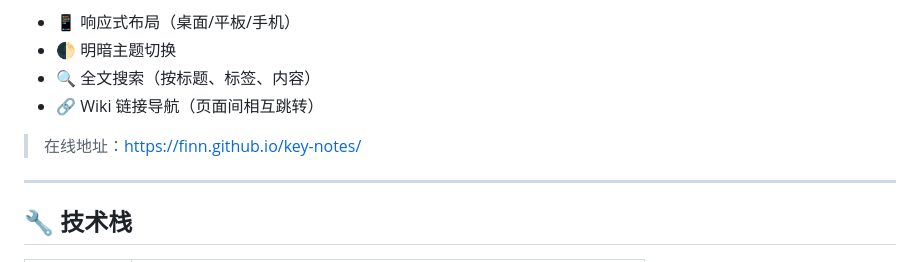
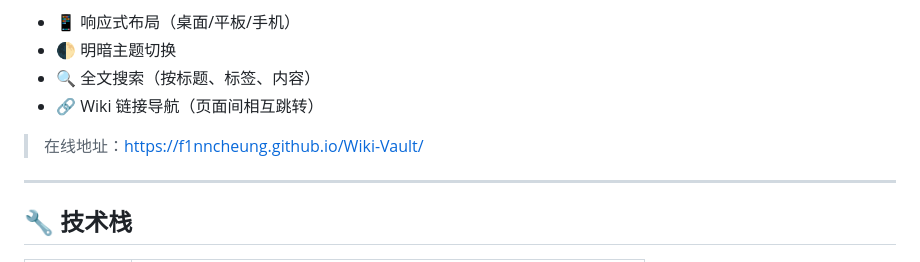
Before and after one commit to F1nnCheung/Wiki-Vault, a Markdown page: README.md, the part around one of its changes. Drawn GitHub-style.

Commit message:
vault backup: 2026-06-04 08:54:52

```diff
--- a/README.md
+++ b/README.md
@@ -120,7 +120,7 @@ Wiki Vault/
 - 🔍 全文搜索（按标题、标签、内容）
 - 🔗 Wiki 链接导航（页面间相互跳转）
 
-> 在线地址：[https://finn.github.io/key-notes/](https://finn.github.io/key-notes/)
+> 在线地址：[https://f1nncheung.github.io/Wiki-Vault/](https://f1nncheung.github.io/Wiki-Vault/)
 
 ---
 
```
Also changed, not shown: other parts of README.md (+2 -2 lines).
